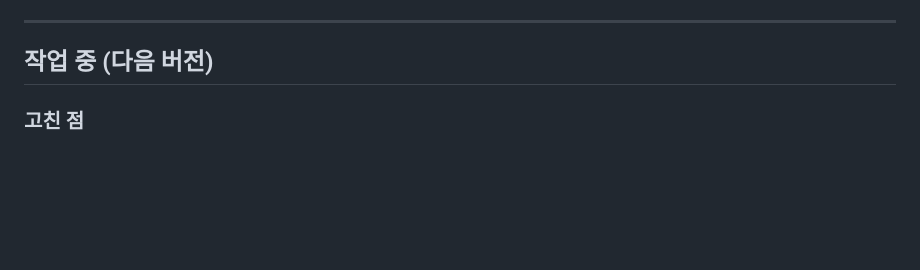
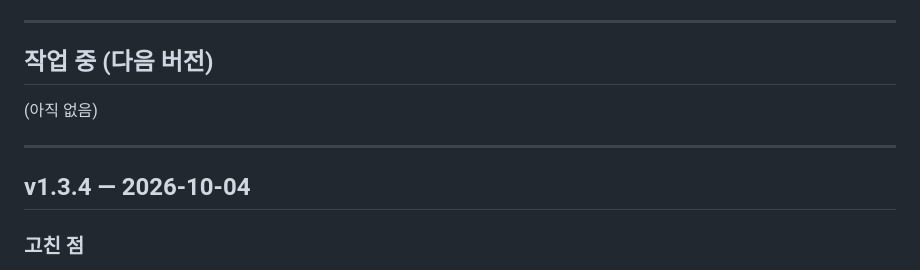
Before and after one commit to abarisikor-Code/hanjang, a Markdown page: CHANGELOG.md, the part around the change. Drawn GitHub-style; blank space fills up the shorter version.

Commit message:
v1.3.4: 개발노트에 버전·날짜 붙이기
Co-Authored-By: Claude Opus 5.5 <noreply@anthropic.com>

```diff
--- a/CHANGELOG.md
+++ b/CHANGELOG.md
@@ -8,6 +8,12 @@
 ---
 
 ## 작업 중 (다음 버전)
+
+(아직 없음)
+
+---
+
+## v1.3.4 — 2026-10-04
 
 ### 고친 점
 - **새로 고침하면 기억한 키가 채워지지 않던 문제(인터넷판)**: 키를 꺼내 주는 장치가 왼쪽 사이드바 안에 있어서, 사이드바가 접혀 있거나
```
